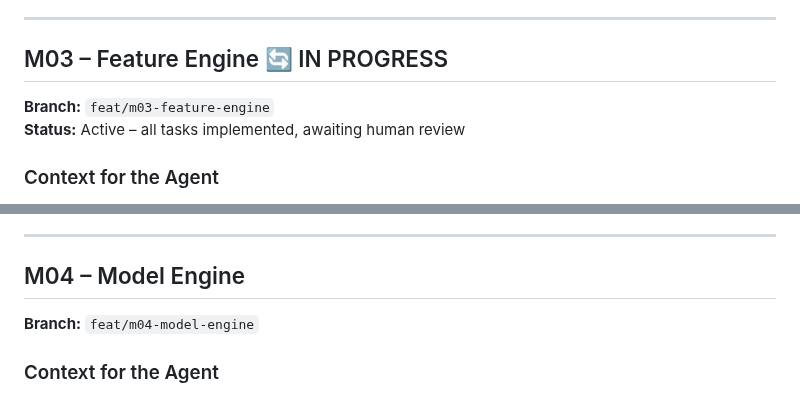
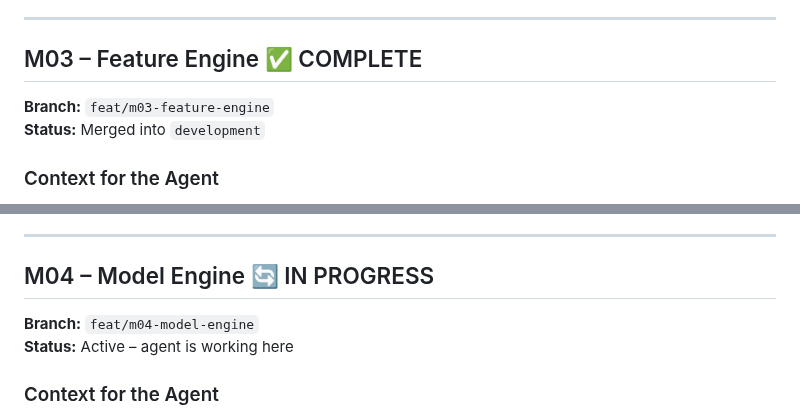
Before and after one commit to proof-lab/proof-lab, a Markdown page: PROGRESS.md, 2 parts joined by grey strips. Rendered like a GitHub page.

Commit message:
chore(`/`): mark M03 complete and M04 in progress in `PROGRESS.md`
Updated milestone tracker in PROGRESS.md to mark Milestone M03 as COMPLETE following review and activate Milestone M04 Model Engine on feature branch.

Maintains accurate project status tracking across milestone iterations.

```diff
--- a/PROGRESS.md
+++ b/PROGRESS.md
@@ -113,10 +113,10 @@ Required test cases include target-first, stop-first, timeout, same-bar ambiguit
 
 ---
 
-## M03 – Feature Engine 🔄 IN PROGRESS
+## M03 – Feature Engine ✅ COMPLETE
 
 **Branch:** `feat/m03-feature-engine`
-**Status:** Active – all tasks implemented, awaiting human review
+**Status:** Merged into `development`
 
 ### Context for the Agent
 
@@ -163,9 +163,10 @@ The same feature implementations will later be reused for live inference; there
 
 ---
 
-## M04 – Model Engine
+## M04 – Model Engine 🔄 IN PROGRESS
 
 **Branch:** `feat/m04-model-engine`
+**Status:** Active – agent is working here
 
 ### Context for the Agent
 
```
